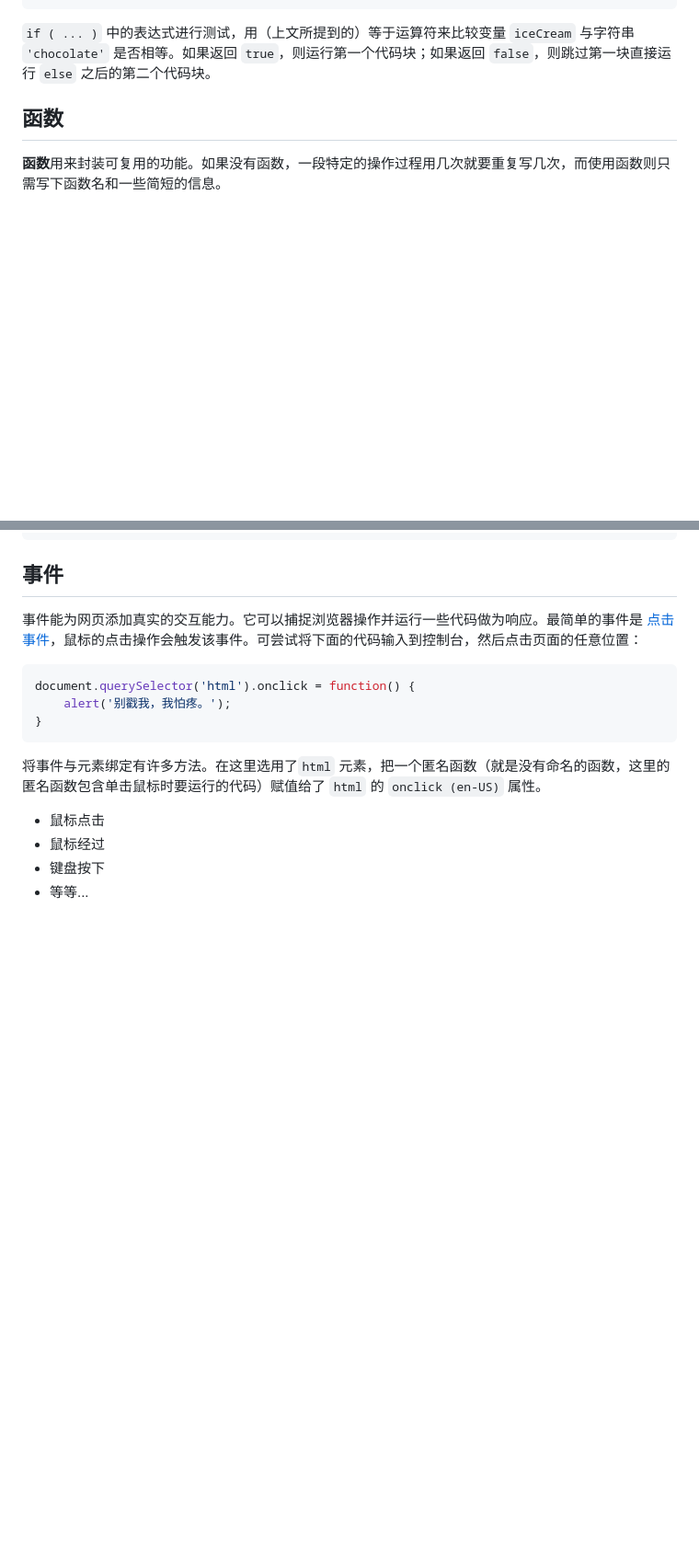
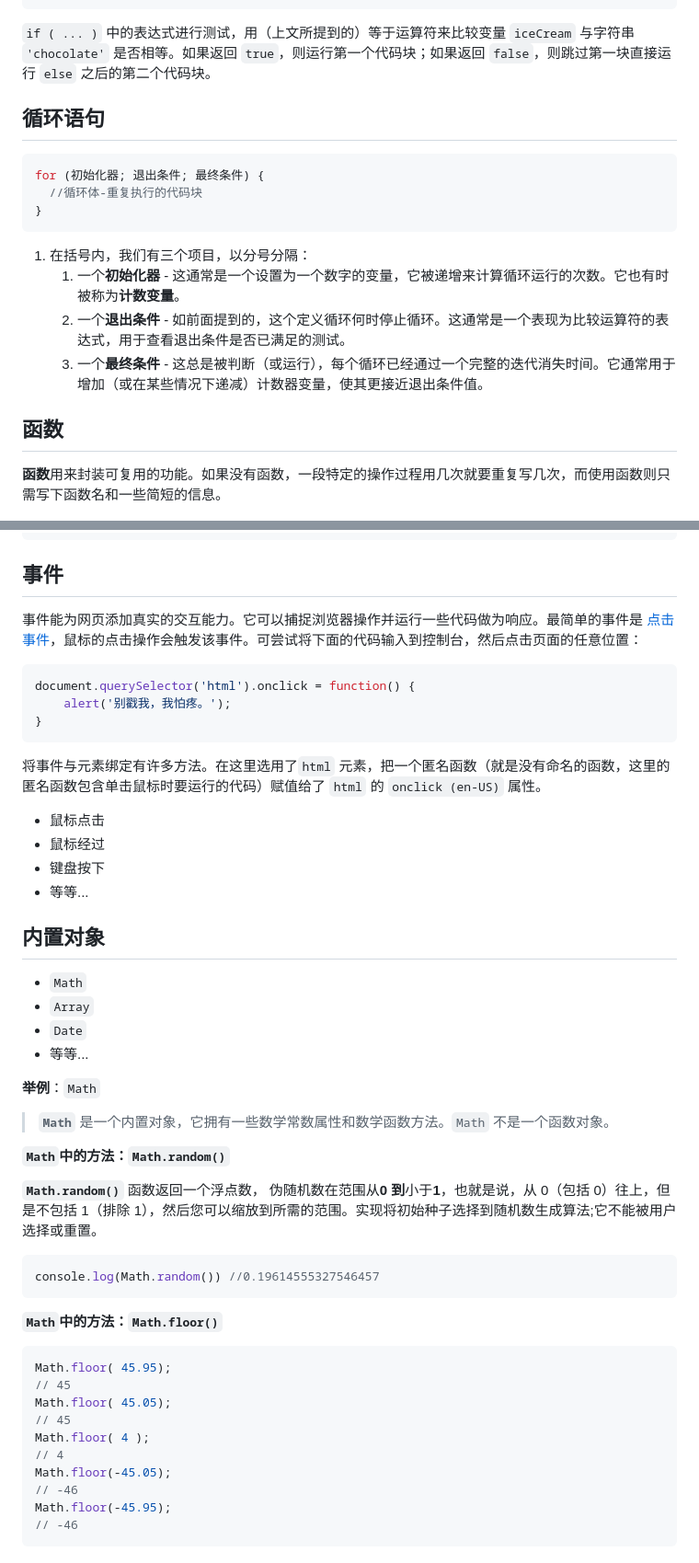
Before and after one commit to xueyun2/JavaScriptBase, a Markdown page: README.md, 2 parts joined by grey strips. Shown: that part at 92% size. Drawn GitHub-style; blank space fills up the shorter version.

````diff
--- a/README.md
+++ b/README.md
@@ -73,6 +73,19 @@ if (iceCream === 'chocolate') {
 
 `if ( ... )` 中的表达式进行测试，用（上文所提到的）等于运算符来比较变量 `iceCream` 与字符串 `'chocolate'` 是否相等。如果返回 `true`，则运行第一个代码块；如果返回 `false`，则跳过第一块直接运行 `else` 之后的第二个代码块。
 
+## 循环语句
+
+```JavaScript
+for (初始化器; 退出条件; 最终条件) {
+  //循环体-重复执行的代码块
+}
+```
+
+1. 在括号内，我们有三个项目，以分号分隔：
+   1. 一个**初始化器** - 这通常是一个设置为一个数字的变量，它被递增来计算循环运行的次数。它也有时被称为**计数变量**。
+   2. 一个**退出条件** - 如前面提到的，这个定义循环何时停止循环。这通常是一个表现为比较运算符的表达式，用于查看退出条件是否已满足的测试。
+   3. 一个**最终条件** - 这总是被判断（或运行），每个循环已经通过一个完整的迭代消失时间。它通常用于增加（或在某些情况下递减）计数器变量，使其更接近退出条件值。
+
 ## 函数
 
 **函数**用来封装可复用的功能。如果没有函数，一段特定的操作过程用几次就要重复写几次，而使用函数则只需写下函数名和一些简短的信息。
@@ -120,3 +187,37 @@ document.querySelector('html').onclick = function() {
 - 鼠标经过
 - 键盘按下
 - 等等...
+
+## 内置对象
+
+- `Math`
+- `Array`
+- `Date`
+- 等等...
+
+**举例**：`Math`
+
+> **`Math`** 是一个内置对象，它拥有一些数学常数属性和数学函数方法。`Math` 不是一个函数对象。
+
+**`Math`**中的方法：**`Math.random()`**
+
+**`Math.random()`** 函数返回一个浮点数， 伪随机数在范围从**0 到**小于**1**，也就是说，从 0（包括 0）往上，但是不包括 1（排除 1），然后您可以缩放到所需的范围。实现将初始种子选择到随机数生成算法;它不能被用户选择或重置。
+
+```javascript
+console.log(Math.random()) //0.19614555327546457
+```
+
+**`Math`**中的方法：**`Math.floor()`**
+
+```javascript
+Math.floor( 45.95);
+// 45
+Math.floor( 45.05);
+// 45
+Math.floor( 4 );
+// 4
+Math.floor(-45.05);
+// -46
+Math.floor(-45.95);
+// -46
+```
````
Also changed, not shown: other parts of README.md (+57 -3 lines), img/arr.png (added), img/dom.png (added), img/object.png (added), 1 other file.
